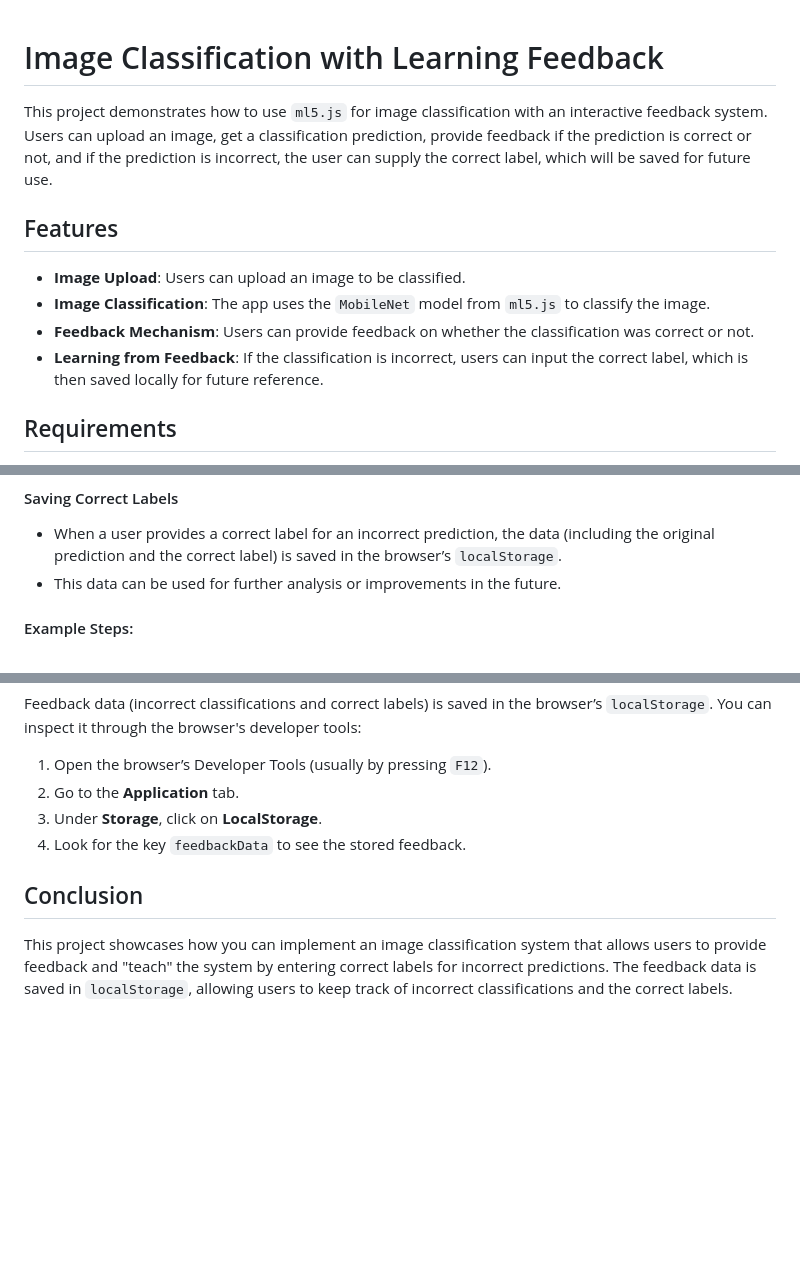
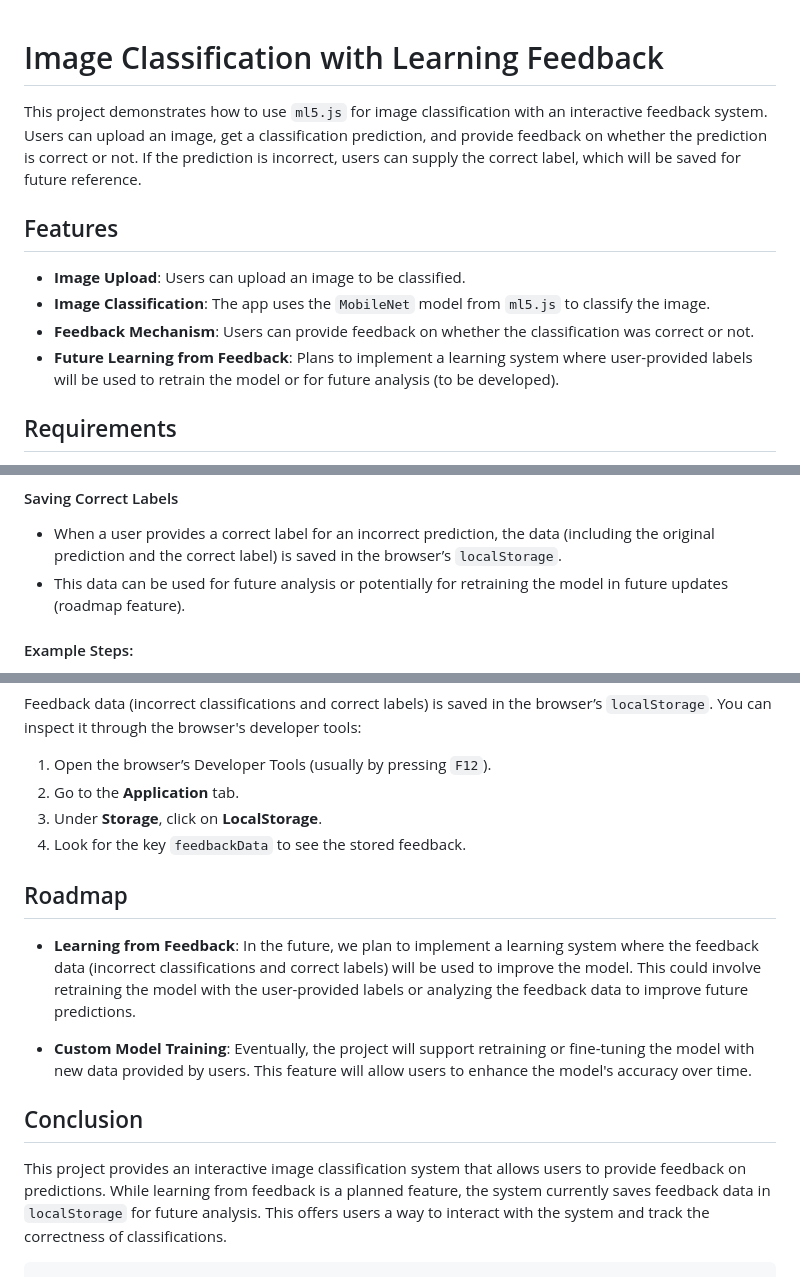
Before and after one commit to AlexChulo/POC, a Markdown page: README.md, 3 parts joined by grey strips. Drawn GitHub-style; blank space fills up the shorter version.

````diff
--- a/README.md
+++ b/README.md
@@ -1,13 +1,14 @@
+
 # Image Classification with Learning Feedback
 
-This project demonstrates how to use `ml5.js` for image classification with an interactive feedback system. Users can upload an image, get a classification prediction, provide feedback if the prediction is correct or not, and if the prediction is incorrect, the user can supply the correct label, which will be saved for future use.
+This project demonstrates how to use `ml5.js` for image classification with an interactive feedback system. Users can upload an image, get a classification prediction, and provide feedback on whether the prediction is correct or not. If the prediction is incorrect, users can supply the correct label, which will be saved for future reference.
 
 ## Features
 
 - **Image Upload**: Users can upload an image to be classified.
 - **Image Classification**: The app uses the `MobileNet` model from `ml5.js` to classify the image.
 - **Feedback Mechanism**: Users can provide feedback on whether the classification was correct or not.
-- **Learning from Feedback**: If the classification is incorrect, users can input the correct label, which is then saved locally for future reference.
+- **Future Learning from Feedback**: Plans to implement a learning system where user-provided labels will be used to retrain the model or for future analysis (to be developed).
 
 ## Requirements
 
@@ -62,7 +63,7 @@ Your project directory should look like this:
 
 #### Saving Correct Labels
 - When a user provides a correct label for an incorrect prediction, the data (including the original prediction and the correct label) is saved in the browser’s `localStorage`.
-- This data can be used for further analysis or improvements in the future.
+- This data can be used for future analysis or potentially for retraining the model in future updates (roadmap feature).
 
 #### Example Steps:
 1. Upload an image.
@@ -87,6 +88,13 @@ Feedback data (incorrect classifications and correct labels) is saved in the bro
 3. Under **Storage**, click on **LocalStorage**.
 4. Look for the key `feedbackData` to see the stored feedback.
 
+## Roadmap
+
+- **Learning from Feedback**: In the future, we plan to implement a learning system where the feedback data (incorrect classifications and correct labels) will be used to improve the model. This could involve retraining the model with the user-provided labels or analyzing the feedback data to improve future predictions.
+
+- **Custom Model Training**: Eventually, the project will support retraining or fine-tuning the model with new data provided by users. This feature will allow users to enhance the model's accuracy over time.
+
 ## Conclusion
 
-This project showcases how you can implement an image classification system that allows users to provide feedback and "teach" the system by entering correct labels for incorrect predictions. The feedback data is saved in `localStorage`, allowing users to keep track of incorrect classifications and the correct labels.
+This project provides an interactive image classification system that allows users to provide feedback on predictions. While learning from feedback is a planned feature, the system currently saves feedback data in `localStorage` for future analysis. This offers users a way to interact with the system and track the correctness of classifications.
+```
````
